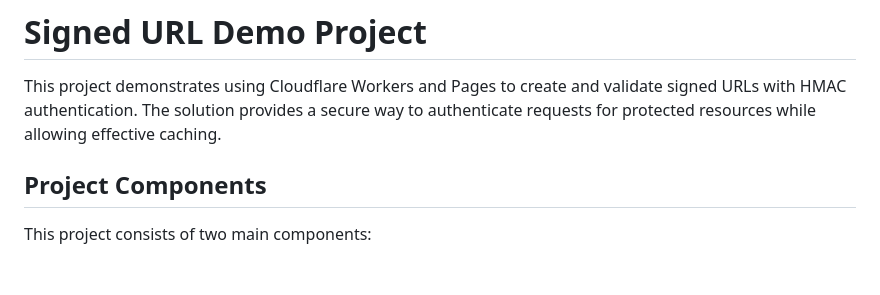
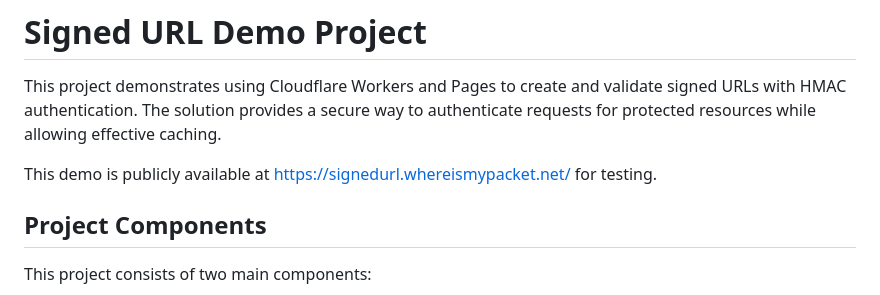
Before and after one commit to MateusClepf/cf-signed-urls, a Markdown page: README.md, the part around the change. Drawn GitHub-style; blank space fills up the shorter version.

Commit message:
Chore: Update README.md.

```diff
--- a/README.md
+++ b/README.md
@@ -3,6 +3,8 @@
 # Signed URL Demo Project
 
 This project demonstrates using Cloudflare Workers and Pages to create and validate signed URLs with HMAC authentication. The solution provides a secure way to authenticate requests for protected resources while allowing effective caching.
+
+This demo is publicly available at https://signedurl.whereismypacket.net/ for testing.
 
 ## Project Components
 
```
